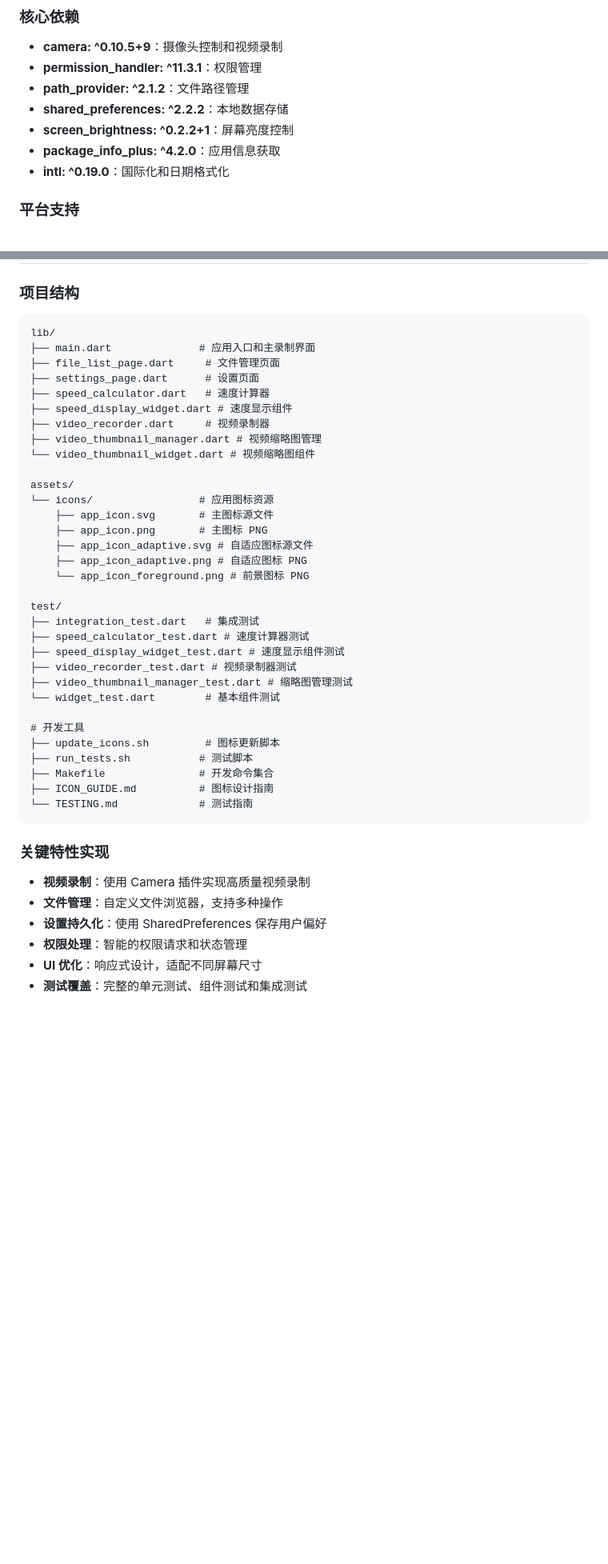
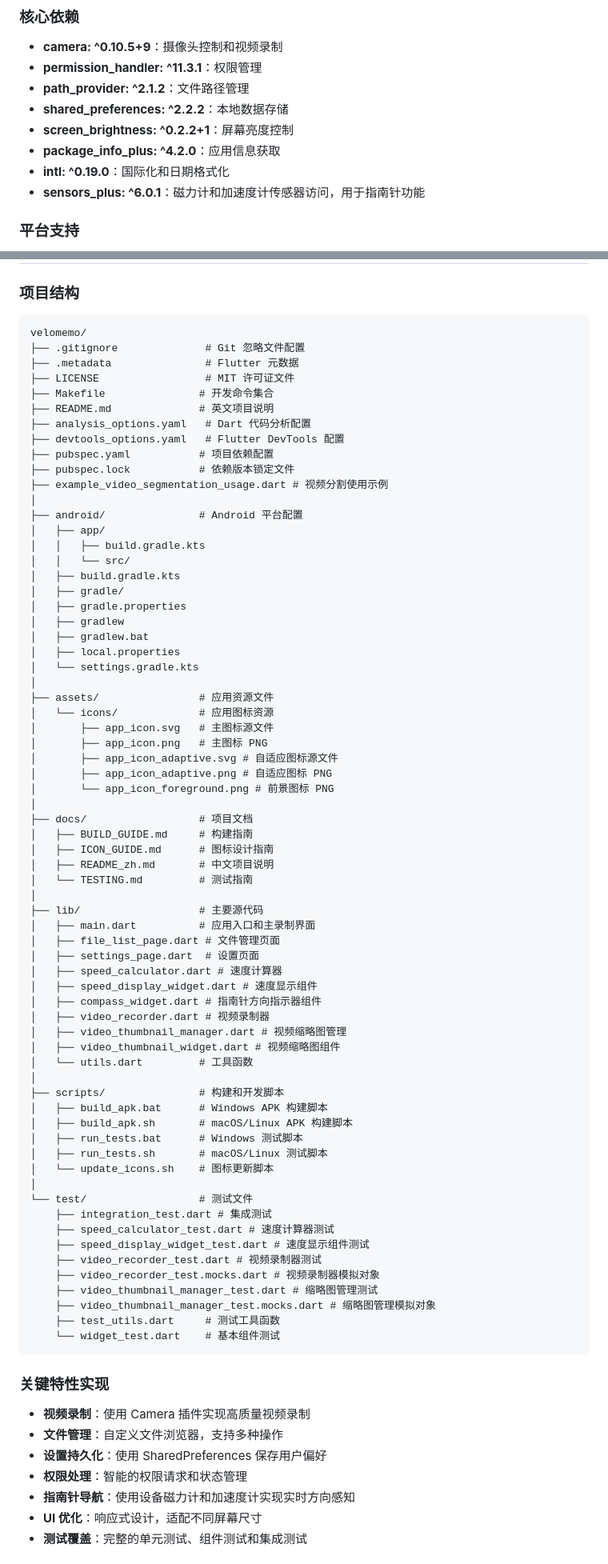
Before and after one commit to uoiszero/velomemo, a Markdown page: docs/README_zh.md, 2 parts joined by grey strips. Shown: that part at 80% size. Drawn GitHub-style; blank space fills up the shorter version.

````diff
--- a/docs/README_zh.md
+++ b/docs/README_zh.md
@@ -67,6 +75,7 @@ VeloMemo 是一款功能强大的行车记录仪应用，将您的手机或平
 - **screen_brightness: ^0.2.2+1**：屏幕亮度控制
 - **package_info_plus: ^4.2.0**：应用信息获取
 - **intl: ^0.19.0**：国际化和日期格式化
+- **sensors_plus: ^6.0.1**：磁力计和加速度计传感器访问，用于指南针功能
 
 ### 平台支持
 - **Android**：完整功能支持，包括原生视频分割
@@ -268,38 +278,73 @@ assets/icons/
 
 ### 项目结构
 ```
-lib/
-├── main.dart              # 应用入口和主录制界面
-├── file_list_page.dart     # 文件管理页面
-├── settings_page.dart      # 设置页面
-├── speed_calculator.dart   # 速度计算器
-├── speed_display_widget.dart # 速度显示组件
-├── video_recorder.dart     # 视频录制器
-├── video_thumbnail_manager.dart # 视频缩略图管理
-└── video_thumbnail_widget.dart # 视频缩略图组件
-
-assets/
-└── icons/                 # 应用图标资源
-    ├── app_icon.svg       # 主图标源文件
-    ├── app_icon.png       # 主图标 PNG
-    ├── app_icon_adaptive.svg # 自适应图标源文件
-    ├── app_icon_adaptive.png # 自适应图标 PNG
-    └── app_icon_foreground.png # 前景图标 PNG
-
-test/
-├── integration_test.dart   # 集成测试
-├── speed_calculator_test.dart # 速度计算器测试
-├── speed_display_widget_test.dart # 速度显示组件测试
-├── video_recorder_test.dart # 视频录制器测试
-├── video_thumbnail_manager_test.dart # 缩略图管理测试
-└── widget_test.dart        # 基本组件测试
-
-# 开发工具
-├── update_icons.sh         # 图标更新脚本
-├── run_tests.sh           # 测试脚本
+velomemo/
+├── .gitignore              # Git 忽略文件配置
+├── .metadata               # Flutter 元数据
+├── LICENSE                 # MIT 许可证文件
 ├── Makefile               # 开发命令集合
-├── ICON_GUIDE.md          # 图标设计指南
-└── TESTING.md             # 测试指南
+├── README.md              # 英文项目说明
+├── analysis_options.yaml   # Dart 代码分析配置
+├── devtools_options.yaml   # Flutter DevTools 配置
+├── pubspec.yaml           # 项目依赖配置
+├── pubspec.lock           # 依赖版本锁定文件
+├── example_video_segmentation_usage.dart # 视频分割使用示例
+│
+├── android/               # Android 平台配置
+│   ├── app/
+│   │   ├── build.gradle.kts
+│   │   └── src/
+│   ├── build.gradle.kts
+│   ├── gradle/
+│   ├── gradle.properties
+│   ├── gradlew
+│   ├── gradlew.bat
+│   ├── local.properties
+│   └── settings.gradle.kts
+│
+├── assets/                # 应用资源文件
+│   └── icons/             # 应用图标资源
+│       ├── app_icon.svg   # 主图标源文件
+│       ├── app_icon.png   # 主图标 PNG
+│       ├── app_icon_adaptive.svg # 自适应图标源文件
+│       ├── app_icon_adaptive.png # 自适应图标 PNG
+│       └── app_icon_foreground.png # 前景图标 PNG
+│
+├── docs/                  # 项目文档
+│   ├── BUILD_GUIDE.md     # 构建指南
+│   ├── ICON_GUIDE.md      # 图标设计指南
+│   ├── README_zh.md       # 中文项目说明
+│   └── TESTING.md         # 测试指南
+│
+├── lib/                   # 主要源代码
+│   ├── main.dart          # 应用入口和主录制界面
+│   ├── file_list_page.dart # 文件管理页面
+│   ├── settings_page.dart  # 设置页面
+│   ├── speed_calculator.dart # 速度计算器
+│   ├── speed_display_widget.dart # 速度显示组件
+│   ├── compass_widget.dart # 指南针方向指示器组件
+│   ├── video_recorder.dart # 视频录制器
+│   ├── video_thumbnail_manager.dart # 视频缩略图管理
+│   ├── video_thumbnail_widget.dart # 视频缩略图组件
+│   └── utils.dart         # 工具函数
+│
+├── scripts/               # 构建和开发脚本
+│   ├── build_apk.bat      # Windows APK 构建脚本
+│   ├── build_apk.sh       # macOS/Linux APK 构建脚本
+│   ├── run_tests.bat      # Windows 测试脚本
+│   ├── run_tests.sh       # macOS/Linux 测试脚本
+│   └── update_icons.sh    # 图标更新脚本
+│
+└── test/                  # 测试文件
+    ├── integration_test.dart # 集成测试
+    ├── speed_calculator_test.dart # 速度计算器测试
+    ├── speed_display_widget_test.dart # 速度显示组件测试
+    ├── video_recorder_test.dart # 视频录制器测试
+    ├── video_recorder_test.mocks.dart # 视频录制器模拟对象
+    ├── video_thumbnail_manager_test.dart # 缩略图管理测试
+    ├── video_thumbnail_manager_test.mocks.dart # 缩略图管理模拟对象
+    ├── test_utils.dart     # 测试工具函数
+    └── widget_test.dart    # 基本组件测试
 ```
 
 ### 关键特性实现
@@ -307,6 +352,7 @@ test/
 - **文件管理**：自定义文件浏览器，支持多种操作
 - **设置持久化**：使用 SharedPreferences 保存用户偏好
 - **权限处理**：智能的权限请求和状态管理
+- **指南针导航**：使用设备磁力计和加速度计实现实时方向感知
 - **UI 优化**：响应式设计，适配不同屏幕尺寸
 - **测试覆盖**：完整的单元测试、组件测试和集成测试
 
````
Also changed, not shown: other parts of docs/README_zh.md (+9 -0 lines), README.md (+77 -31 lines).
